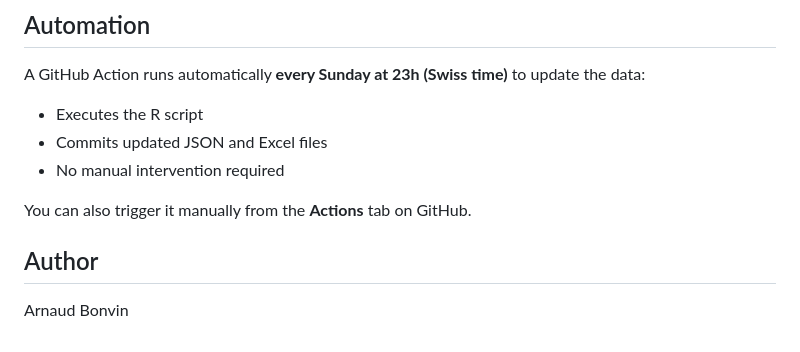
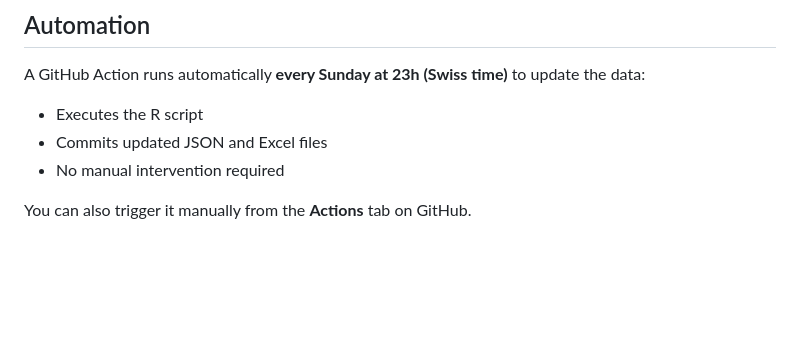
Before and after one commit to ArnaudBon20/EFK_CDF_Parlement, a Markdown page: README.md, the part around the change. GitHub-like rendering; blank space fills up the shorter version.

```diff
--- a/README.md
+++ b/README.md
@@ -132,7 +132,3 @@ A GitHub Action runs automatically **every Sunday at 23h (Swiss time)** to updat
 - No manual intervention required
 
 You can also trigger it manually from the **Actions** tab on GitHub.
-
-## Author
-
-Arnaud Bonvin
```
